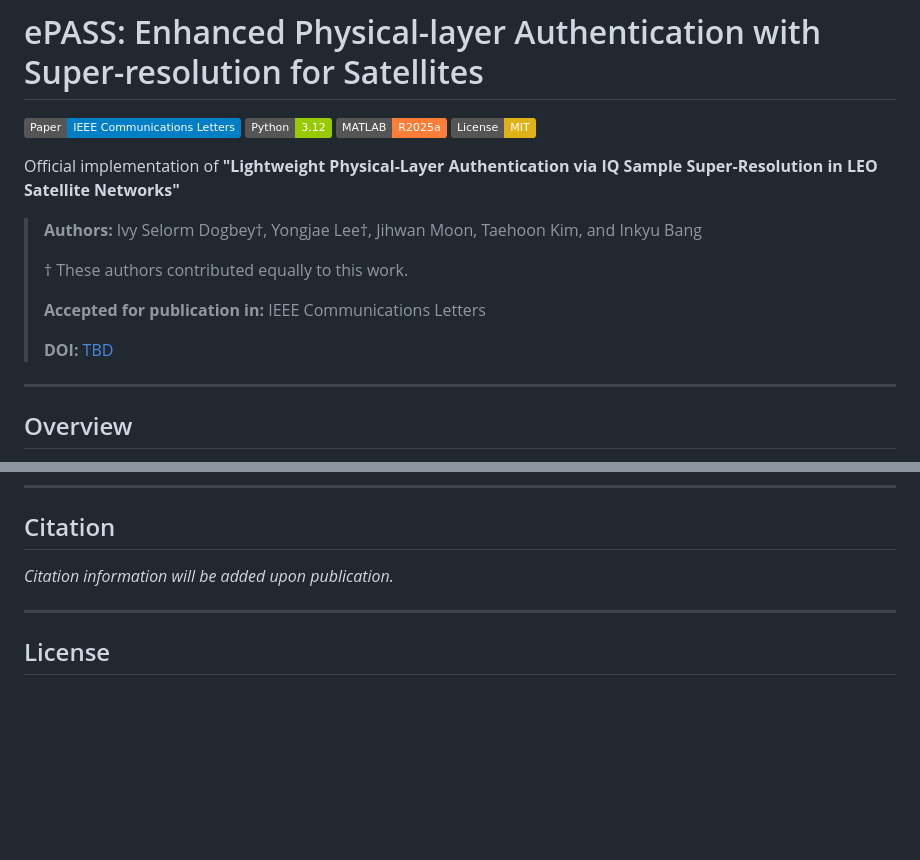
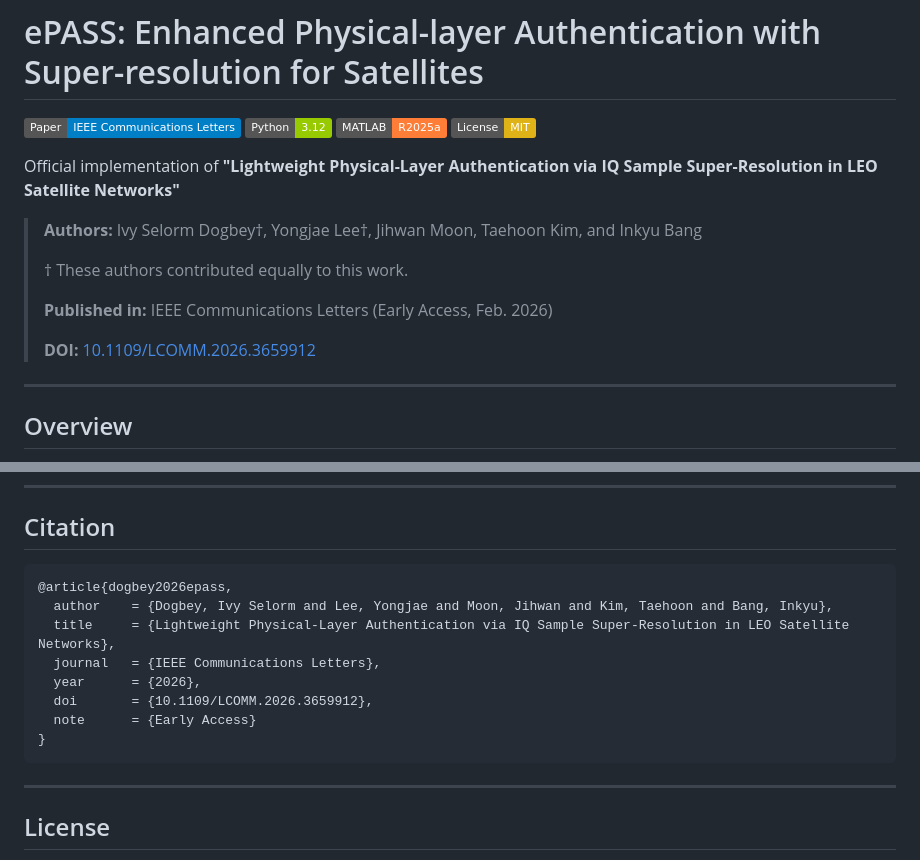
Before and after one commit to Yongjae-ICIS/ePASS, a Markdown page: README.md, 2 parts joined by grey strips. GitHub-like rendering; badges without logos; blank space fills up the shorter version.

Commit message:
docs: add DOI and citation for published paper
DOI: 10.1109/LCOMM.2026.3659912 (IEEE Communications Letters, Early Access)

````diff
--- a/README.md
+++ b/README.md
@@ -11,9 +11,9 @@ Official implementation of **"Lightweight Physical-Layer Authentication via IQ S
 >
 > † These authors contributed equally to this work.
 >
-> **Accepted for publication in:** IEEE Communications Letters
+> **Published in:** IEEE Communications Letters (Early Access, Feb. 2026)
 >
-> **DOI:** [TBD](https://doi.org/TBD)
+> **DOI:** [10.1109/LCOMM.2026.3659912](https://doi.org/10.1109/LCOMM.2026.3659912)
 
 ---
 
@@ -203,7 +203,16 @@ This work uses the publicly available **Iridium satellite IQ sample dataset**:
 
 ## Citation
 
-*Citation information will be added upon publication.*
+```bibtex
+@article{dogbey2026epass,
+  author    = {Dogbey, Ivy Selorm and Lee, Yongjae and Moon, Jihwan and Kim, Taehoon and Bang, Inkyu},
+  title     = {Lightweight Physical-Layer Authentication via IQ Sample Super-Resolution in LEO Satellite Networks},
+  journal   = {IEEE Communications Letters},
+  year      = {2026},
+  doi       = {10.1109/LCOMM.2026.3659912},
+  note      = {Early Access}
+}
+```
 
 ---
 
````
Also changed, not shown: other parts of README.md (+1 -1 lines).
